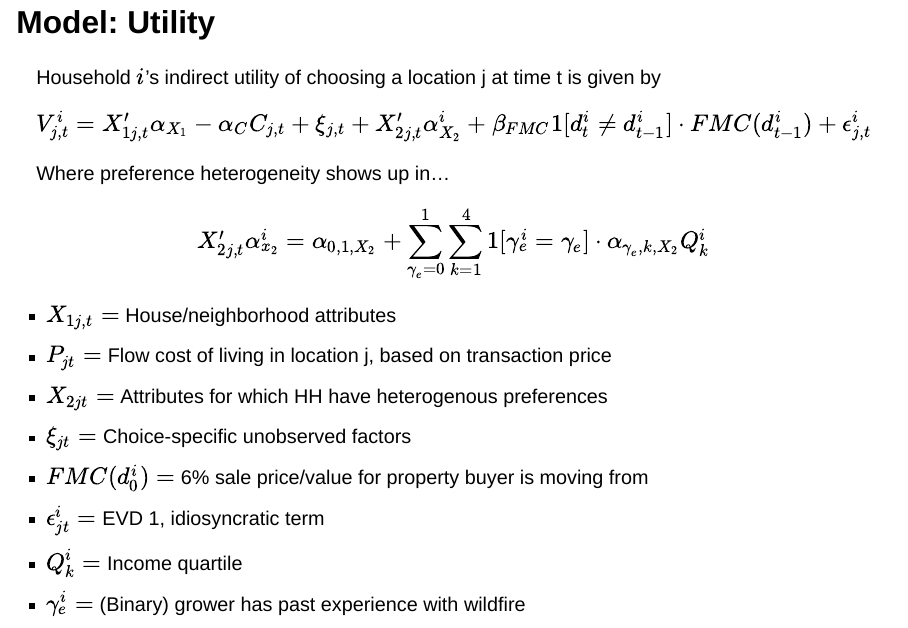
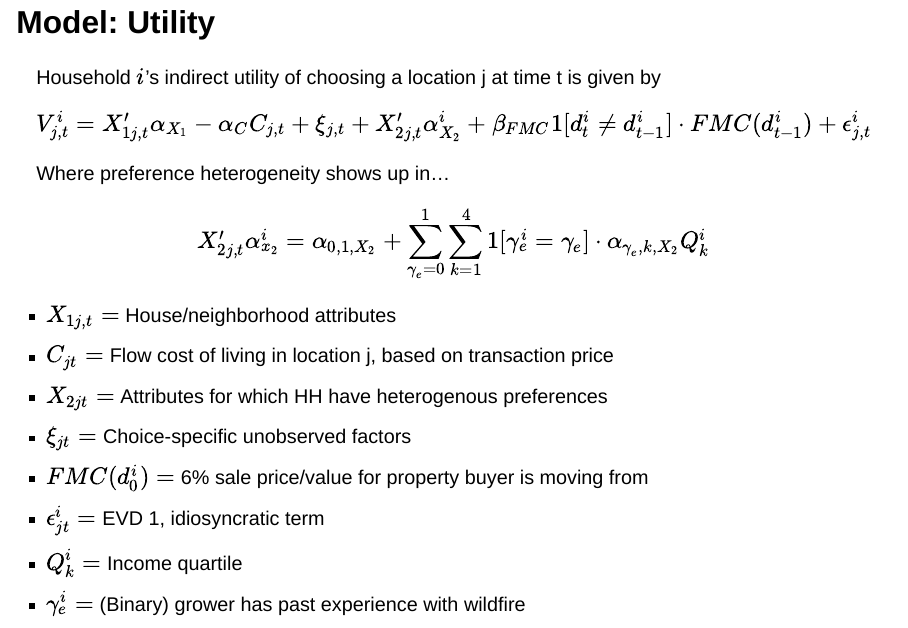
Before and after one commit to CMLennon/wui-afri-pres, a Quarto document (quarto-pres.qmd): page 43 of 72. Rendered offline with R 4.5, knitr and Pandoc in place of Quarto, with nearby package versions; drawn as Slidy slides in place of the format the file asks for; some code elsewhere in the file could not run offline.

Commit message:
upd pres

```diff
--- a/quarto-pres.qmd
+++ b/quarto-pres.qmd
@@ -631,7 +631,7 @@ $$
 ::: r-stack
 ::: {.fragment .fade-out}
 -   $X_{1j,t} =$ House/neighborhood attributes
--   $P_{jt} =$ Flow cost of living in location j, based on transaction price
+-   $C_{jt} =$ Flow cost of living in location j, based on transaction price
 -   $X_{2jt} =$ Attributes for which HH have heterogenous preferences
 -   $\xi_{jt} =$ Choice-specific unobserved factors
 -   $FMC(d_0^i) =$ 6% sale price/value for property buyer is moving [from]{.hi}
```
Also changed, not shown: quarto-pres.html.
